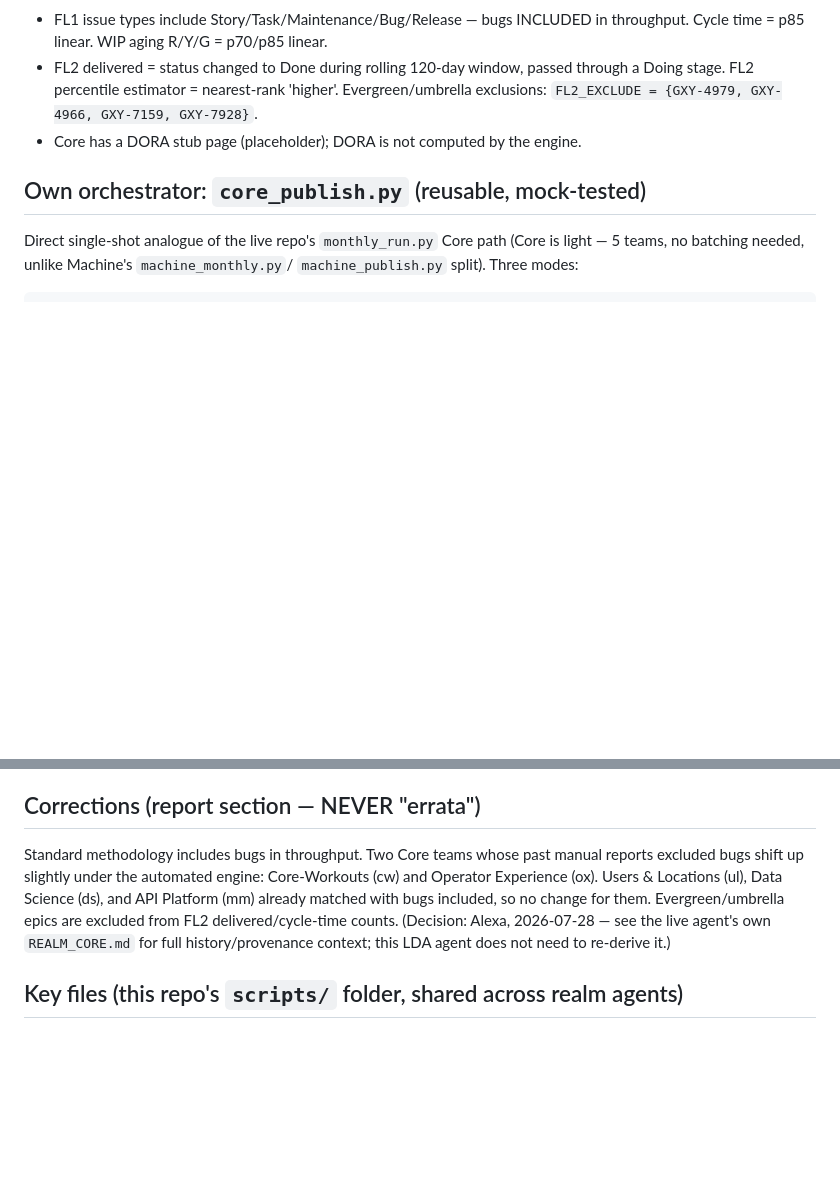
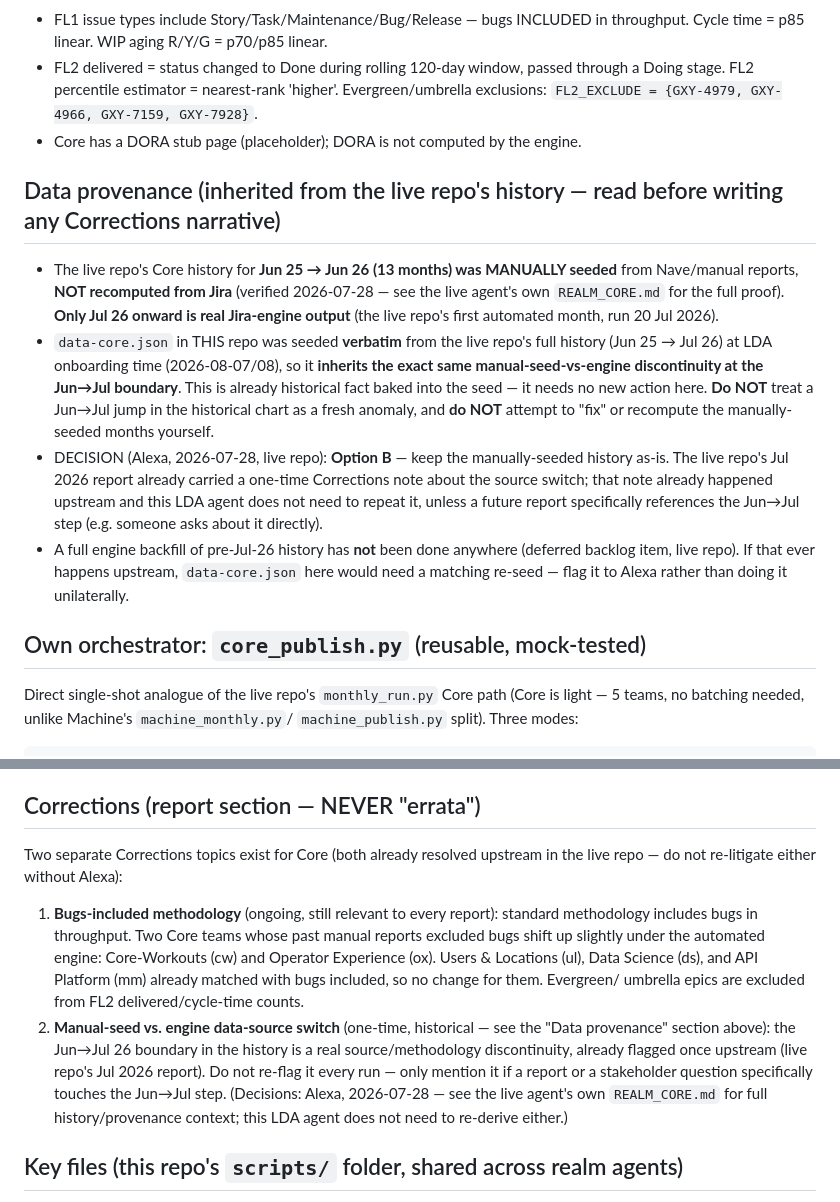
Before and after one commit to natashabaisiwala/egym-flow-metrics-lda, a Markdown page: scripts/REALM_CORE.md, 2 parts joined by grey strips. Rendered like a GitHub page; blank space fills up the shorter version.

Commit message:
Update REALM_CORE.md: add missing Data provenance section (Jun25-Jun26 manually-seeded from Nave vs. Jul26+ real Jira-engine output, Option B decision) inherited from the live repo's REALM_CORE.md — flagged by Alexa as a gap during Core LDA onboarding review. Also splits Corrections section into the two distinct topics (bugs-included methodology + manual-seed/engine data-source switch) to avoid conflating them.

```diff
--- a/scripts/REALM_CORE.md
+++ b/scripts/REALM_CORE.md
@@ -44,6 +44,27 @@ FL1-team/FL2-card schema).
   Evergreen/umbrella exclusions: `FL2_EXCLUDE = {GXY-4979, GXY-4966, GXY-7159, GXY-7928}`.
 - Core has a DORA stub page (placeholder); DORA is not computed by the engine.
 
+## Data provenance (inherited from the live repo's history — read before writing any Corrections narrative)
+- The live repo's Core history for **Jun 25 → Jun 26 (13 months) was MANUALLY seeded**
+  from Nave/manual reports, **NOT recomputed from Jira** (verified 2026-07-28 — see the
+  live agent's own `REALM_CORE.md` for the full proof). **Only Jul 26 onward is real
+  Jira-engine output** (the live repo's first automated month, run 20 Jul 2026).
+- `data-core.json` in THIS repo was seeded **verbatim** from the live repo's full
+  history (Jun 25 → Jul 26) at LDA onboarding time (2026-08-07/08), so it **inherits
+  the exact same manual-seed-vs-engine discontinuity at the Jun→Jul boundary**. This
+  is already historical fact baked into the seed — it needs no new action here.
+  **Do NOT** treat a Jun→Jul jump in the historical chart as a fresh anomaly, and
+  **do NOT** attempt to "fix" or recompute the manually-seeded months yourself.
+- DECISION (Alexa, 2026-07-28, live repo): **Option B** — keep the manually-seeded
+  history as-is. The live repo's Jul 2026 report already carried a one-time
+  Corrections note about the source switch; that note already happened upstream and
+  this LDA agent does not need to repeat it, unless a future report specifically
+  references the Jun→Jul step (e.g. someone asks about it directly).
+- A full engine backfill of pre-Jul-26 history has **not** been done anywhere
+  (deferred backlog item, live repo). If that ever happens upstream, `data-core.json`
+  here would need a matching re-seed — flag it to Alexa rather than doing it
+  unilaterally.
+
 ## Own orchestrator: `core_publish.py` (reusable, mock-tested)
 Direct single-shot analogue of the live repo's `monthly_run.py` Core path (Core is
 light — 5 teams, no batching needed, unlike Machine's `machine_monthly.py`/
@@ -86,13 +107,21 @@ no-op data write) and the anomaly-hold gate were also verified.
   realm agent instead of bottlenecking through Alexa.
 
 ## Corrections (report section — NEVER "errata")
-Standard methodology includes bugs in throughput. Two Core teams whose past manual
-reports excluded bugs shift up slightly under the automated engine: Core-Workouts
-(cw) and Operator Experience (ox). Users & Locations (ul), Data Science (ds), and
-API Platform (mm) already matched with bugs included, so no change for them.
-Evergreen/umbrella epics are excluded from FL2 delivered/cycle-time counts.
-(Decision: Alexa, 2026-07-28 — see the live agent's own `REALM_CORE.md` for full
-history/provenance context; this LDA agent does not need to re-derive it.)
+Two separate Corrections topics exist for Core (both already resolved upstream in the
+live repo — do not re-litigate either without Alexa):
+1. **Bugs-included methodology** (ongoing, still relevant to every report): standard
+   methodology includes bugs in throughput. Two Core teams whose past manual reports
+   excluded bugs shift up slightly under the automated engine: Core-Workouts (cw) and
+   Operator Experience (ox). Users & Locations (ul), Data Science (ds), and API
+   Platform (mm) already matched with bugs included, so no change for them. Evergreen/
+   umbrella epics are excluded from FL2 delivered/cycle-time counts.
+2. **Manual-seed vs. engine data-source switch** (one-time, historical — see the "Data
+   provenance" section above): the Jun→Jul 26 boundary in the history is a real
+   source/methodology discontinuity, already flagged once upstream (live repo's Jul
+   2026 report). Do not re-flag it every run — only mention it if a report or a
+   stakeholder question specifically touches the Jun→Jul step.
+(Decisions: Alexa, 2026-07-28 — see the live agent's own `REALM_CORE.md` for full
+history/provenance context; this LDA agent does not need to re-derive either.)
 
 ## Key files (this repo's `scripts/` folder, shared across realm agents)
 `compute_jira.py`, `update_data_live.py`, `generate_dashboards_live.py`,
```
